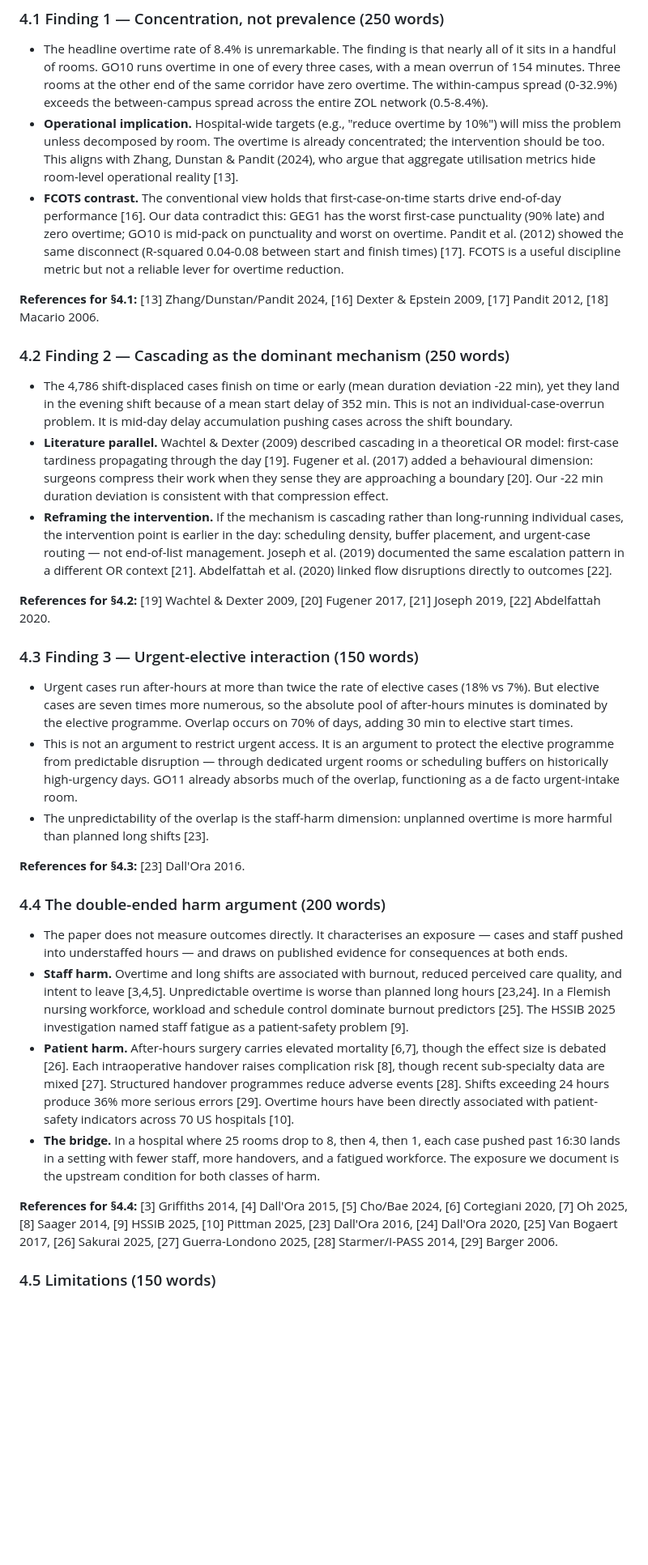
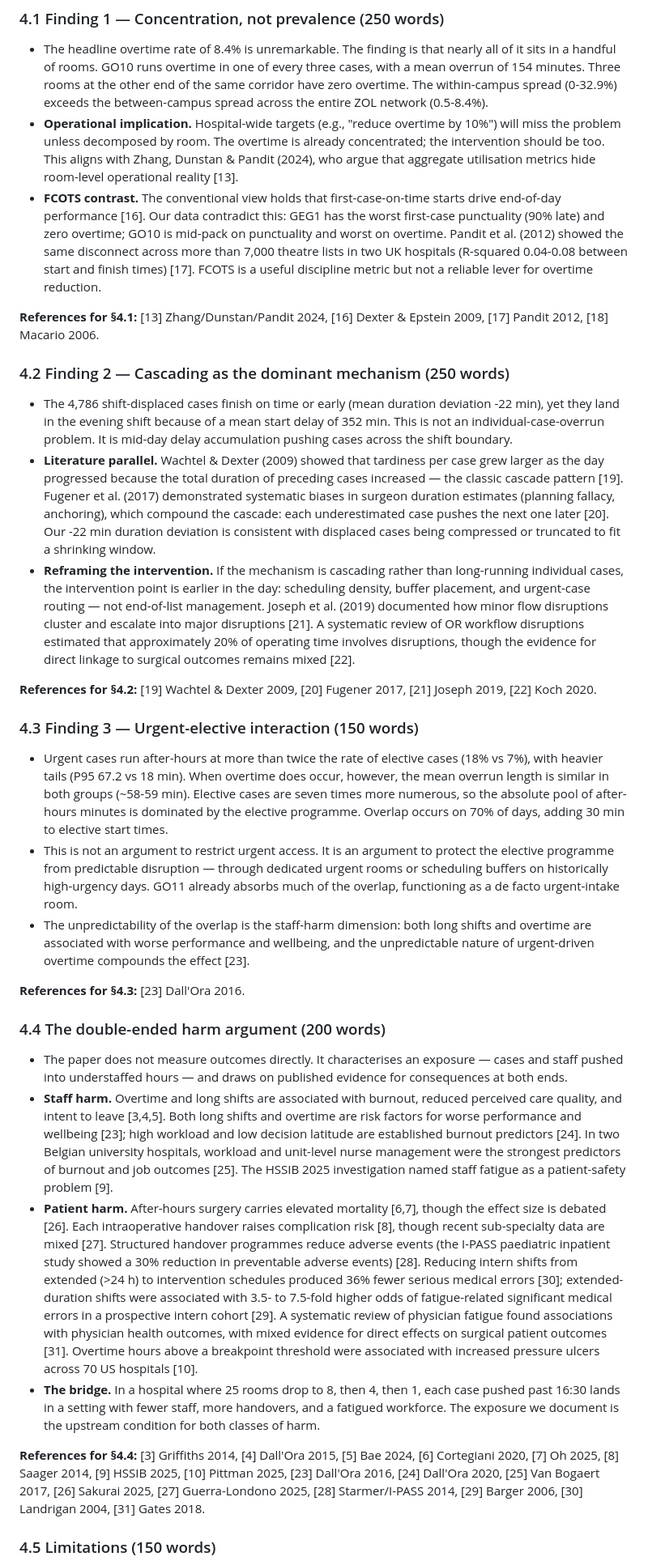
Before and after one commit to haroontharwat5/ZOL, a Markdown page: paper/bmjqs_v2_overtime/10_skeleton_with_figures.md, the part around one of its changes. Shown at 81% size. Rendered like a GitHub page; blank space fills up the shorter version.

```diff
--- a/paper/bmjqs_v2_overtime/10_skeleton_with_figures.md
+++ b/paper/bmjqs_v2_overtime/10_skeleton_with_figures.md
@@ -188,34 +192,34 @@
 
 - The headline overtime rate of 8.4% is unremarkable. The finding is that nearly all of it sits in a handful of rooms. GO10 runs overtime in one of every three cases, with a mean overrun of 154 minutes. Three rooms at the other end of the same corridor have zero overtime. The within-campus spread (0-32.9%) exceeds the between-campus spread across the entire ZOL network (0.5-8.4%).
 - **Operational implication.** Hospital-wide targets (e.g., "reduce overtime by 10%") will miss the problem unless decomposed by room. The overtime is already concentrated; the intervention should be too. This aligns with Zhang, Dunstan & Pandit (2024), who argue that aggregate utilisation metrics hide room-level operational reality [13].
-- **FCOTS contrast.** The conventional view holds that first-case-on-time starts drive end-of-day performance [16]. Our data contradict this: GEG1 has the worst first-case punctuality (90% late) and zero overtime; GO10 is mid-pack on punctuality and worst on overtime. Pandit et al. (2012) showed the same disconnect (R-squared 0.04-0.08 between start and finish times) [17]. FCOTS is a useful discipline metric but not a reliable lever for overtime reduction.
+- **FCOTS contrast.** The conventional view holds that first-case-on-time starts drive end-of-day performance [16]. Our data contradict this: GEG1 has the worst first-case punctuality (90% late) and zero overtime; GO10 is mid-pack on punctuality and worst on overtime. Pandit et al. (2012) showed the same disconnect across more than 7,000 theatre lists in two UK hospitals (R-squared 0.04-0.08 between start and finish times) [17]. FCOTS is a useful discipline metric but not a reliable lever for overtime reduction.
 
 **References for §4.1:** [13] Zhang/Dunstan/Pandit 2024, [16] Dexter & Epstein 2009, [17] Pandit 2012, [18] Macario 2006.
 
 ### 4.2 Finding 2 — Cascading as the dominant mechanism (250 words)
 
 - The 4,786 shift-displaced cases finish on time or early (mean duration deviation -22 min), yet they land in the evening shift because of a mean start delay of 352 min. This is not an individual-case-overrun problem. It is mid-day delay accumulation pushing cases across the shift boundary.
-- **Literature parallel.** Wachtel & Dexter (2009) described cascading in a theoretical OR model: first-case tardiness propagating through the day [19]. Fugener et al. (2017) added a behavioural dimension: surgeons compress their work when they sense they are approaching a boundary [20]. Our -22 min duration deviation is consistent with that compression effect.
-- **Reframing the intervention.** If the mechanism is cascading rather than long-running individual cases, the intervention point is earlier in the day: scheduling density, buffer placement, and urgent-case routing — not end-of-list management. Joseph et al. (2019) documented the same escalation pattern in a different OR context [21]. Abdelfattah et al. (2020) linked flow disruptions directly to outcomes [22].
+- **Literature parallel.** Wachtel & Dexter (2009) showed that tardiness per case grew larger as the day progressed because the total duration of preceding cases increased — the classic cascade pattern [19]. Fugener et al. (2017) demonstrated systematic biases in surgeon duration estimates (planning fallacy, anchoring), which compound the cascade: each underestimated case pushes the next one later [20]. Our -22 min duration deviation is consistent with displaced cases being compressed or truncated to fit a shrinking window.
+- **Reframing the intervention.** If the mechanism is cascading rather than long-running individual cases, the intervention point is earlier in the day: scheduling density, buffer placement, and urgent-case routing — not end-of-list management. Joseph et al. (2019) documented how minor flow disruptions cluster and escalate into major disruptions [21]. A systematic review of OR workflow disruptions estimated that approximately 20% of operating time involves disruptions, though the evidence for direct linkage to surgical outcomes remains mixed [22].
 
-**References for §4.2:** [19] Wachtel & Dexter 2009, [20] Fugener 2017, [21] Joseph 2019, [22] Abdelfattah 2020.
+**References for §4.2:** [19] Wachtel & Dexter 2009, [20] Fugener 2017, [21] Joseph 2019, [22] Koch 2020.
 
 ### 4.3 Finding 3 — Urgent-elective interaction (150 words)
 
-- Urgent cases run after-hours at more than twice the rate of elective cases (18% vs 7%). But elective cases are seven times more numerous, so the absolute pool of after-hours minutes is dominated by the elective programme. Overlap occurs on 70% of days, adding 30 min to elective start times.
+- Urgent cases run after-hours at more than twice the rate of elective cases (18% vs 7%), with heavier tails (P95 67.2 vs 18 min). When overtime does occur, however, the mean overrun length is similar in both groups (~58-59 min). Elective cases are seven times more numerous, so the absolute pool of after-hours minutes is dominated by the elective programme. Overlap occurs on 70% of days, adding 30 min to elective start times.
 - This is not an argument to restrict urgent access. It is an argument to protect the elective programme from predictable disruption — through dedicated urgent rooms or scheduling buffers on historically high-urgency days. GO11 already absorbs much of the overlap, functioning as a de facto urgent-intake room.
-- The unpredictability of the overlap is the staff-harm dimension: unplanned overtime is more harmful than planned long shifts [23].
+- The unpredictability of the overlap is the staff-harm dimension: both long shifts and overtime are associated with worse performance and wellbeing, and the unpredictable nature of urgent-driven overtime compounds the effect [23].
 
 **References for §4.3:** [23] Dall'Ora 2016.
 
 ### 4.4 The double-ended harm argument (200 words)
 
 - The paper does not measure outcomes directly. It characterises an exposure — cases and staff pushed into understaffed hours — and draws on published evidence for consequences at both ends.
-- **Staff harm.** Overtime and long shifts are associated with burnout, reduced perceived care quality, and intent to leave [3,4,5]. Unpredictable overtime is worse than planned long hours [23,24]. In a Flemish nursing workforce, workload and schedule control dominate burnout predictors [25]. The HSSIB 2025 investigation named staff fatigue as a patient-safety problem [9].
-- **Patient harm.** After-hours surgery carries elevated mortality [6,7], though the effect size is debated [26]. Each intraoperative handover raises complication risk [8], though recent sub-specialty data are mixed [27]. Structured handover programmes reduce adverse events [28]. Shifts exceeding 24 hours produce 36% more serious errors [29]. Overtime hours have been directly associated with patient-safety indicators across 70 US hospitals [10].
+- **Staff harm.** Overtime and long shifts are associated with burnout, reduced perceived care quality, and intent to leave [3,4,5]. Both long shifts and overtime are risk factors for worse performance and wellbeing [23]; high workload and low decision latitude are established burnout predictors [24]. In two Belgian university hospitals, workload and unit-level nurse management were the strongest predictors of burnout and job outcomes [25]. The HSSIB 2025 investigation named staff fatigue as a patient-safety problem [9].
+- **Patient harm.** After-hours surgery carries elevated mortality [6,7], though the effect size is debated [26]. Each intraoperative handover raises complication risk [8], though recent sub-specialty data are mixed [27]. Structured handover programmes reduce adverse events (the I-PASS paediatric inpatient study showed a 30% reduction in preventable adverse events) [28]. Reducing intern shifts from extended (>24 h) to intervention schedules produced 36% fewer serious medical errors [30]; extended-duration shifts were associated with 3.5- to 7.5-fold higher odds of fatigue-related significant medical errors in a prospective intern cohort [29]. A systematic review of physician fatigue found associations with physician health outcomes, with mixed evidence for direct effects on surgical patient outcomes [31]. Overtime hours above a breakpoint threshold were associated with increased pressure ulcers across 70 US hospitals [10].
 - **The bridge.** In a hospital where 25 rooms drop to 8, then 4, then 1, each case pushed past 16:30 lands in a setting with fewer staff, more handovers, and a fatigued workforce. The exposure we document is the upstream condition for both classes of harm.
 
-**References for §4.4:** [3] Griffiths 2014, [4] Dall'Ora 2015, [5] Cho/Bae 2024, [6] Cortegiani 2020, [7] Oh 2025, [8] Saager 2014, [9] HSSIB 2025, [10] Pittman 2025, [23] Dall'Ora 2016, [24] Dall'Ora 2020, [25] Van Bogaert 2017, [26] Sakurai 2025, [27] Guerra-Londono 2025, [28] Starmer/I-PASS 2014, [29] Barger 2006.
+**References for §4.4:** [3] Griffiths 2014, [4] Dall'Ora 2015, [5] Bae 2024, [6] Cortegiani 2020, [7] Oh 2025, [8] Saager 2014, [9] HSSIB 2025, [10] Pittman 2025, [23] Dall'Ora 2016, [24] Dall'Ora 2020, [25] Van Bogaert 2017, [26] Sakurai 2025, [27] Guerra-Londono 2025, [28] Starmer/I-PASS 2014, [29] Barger 2006, [30] Landrigan 2004, [31] Gates 2018.
 
 ### 4.5 Limitations (150 words)
 
```
Also changed, not shown: other parts of paper/bmjqs_v2_overtime/10_skeleton_with_figures.md (+34 -29 lines).
